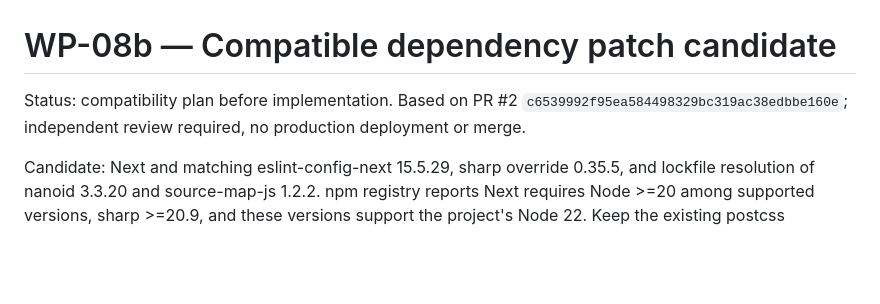
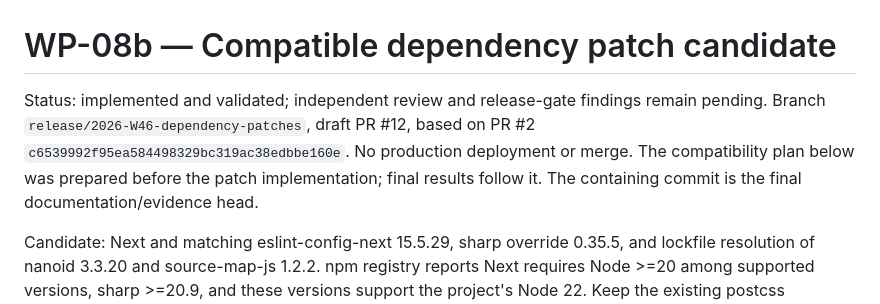
Before and after one commit to suhas-sunder/wordsearch, a Markdown page: docs/releases/WP-08b.md, the part around the change. Rendered like a GitHub page; blank space fills up the shorter version.

Commit message:
docs(release): finalize dependency patch validation status

```diff
--- a/docs/releases/WP-08b.md
+++ b/docs/releases/WP-08b.md
@@ -1,6 +1,10 @@
 # WP-08b — Compatible dependency patch candidate
 
-Status: compatibility plan before implementation. Based on PR #2 `c6539992f95ea584498329bc319ac38edbbe160e`; independent review required, no production deployment or merge.
+Status: implemented and validated; independent review and release-gate findings
+remain pending. Branch `release/2026-W46-dependency-patches`, draft PR #12, based
+on PR #2 `c6539992f95ea584498329bc319ac38edbbe160e`. No production deployment or merge.
+The compatibility plan below was prepared before the patch implementation; final
+results follow it. The containing commit is the final documentation/evidence head.
 
 Candidate: Next and matching eslint-config-next 15.5.29, sharp override 0.35.5, and lockfile resolution of nanoid 3.3.20 and source-map-js 1.2.2. npm registry reports Next requires Node >=20 among supported versions, sharp >=20.9, and these versions support the project's Node 22. Keep the existing postcss override. Zod 3 remains an unresolved high advisory: its fixed 4.x version is a major migration needing separate review. No force audit fix or dependency removal.
 
```
